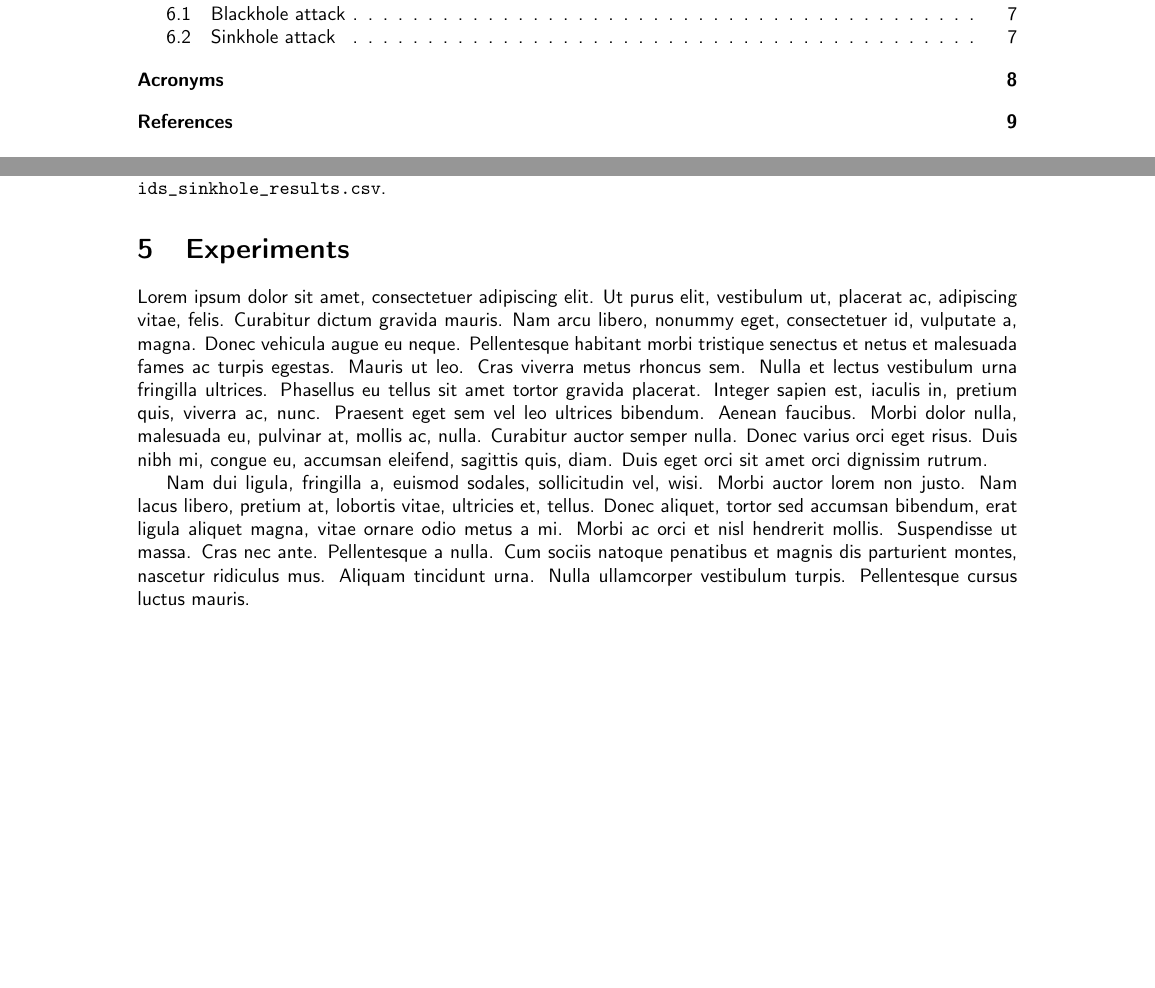
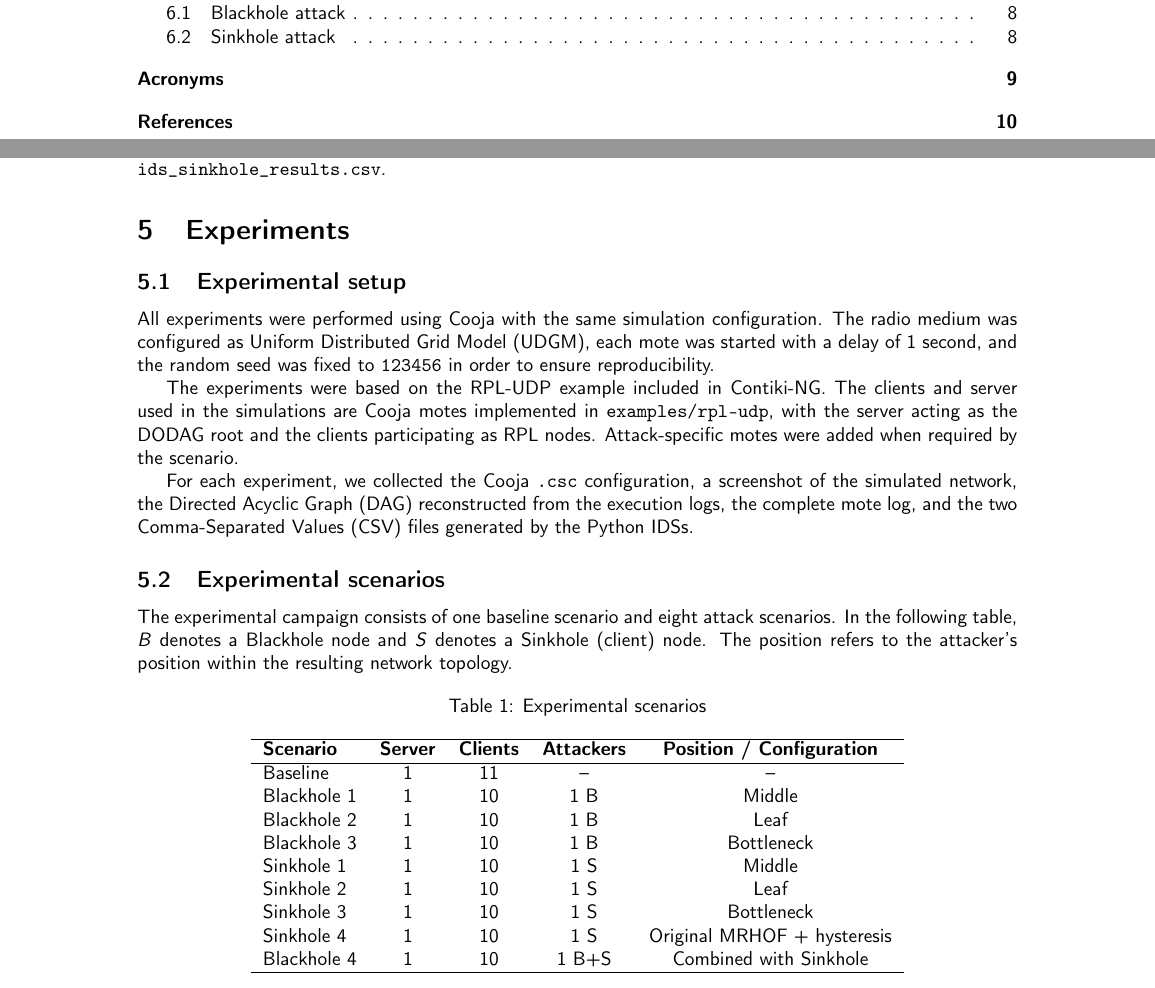
Before and after one commit to ProSecCorp/Part-2-IoT, a LaTeX document (Report source/main.tex, which reads Report source/acronyms.tex, Report source/experiments.tex): two parts of pages 2 and 8 of 10 before the commit and two parts of pages 2 and 8 of 11 after it, joined at a grey line, cut so that both start at the same text, the shorter picture padded with empty space. Compiled offline with pdfLaTeX.

Commit message:
Experiments - partial

```diff
--- a/Report source/acronyms.tex
+++ b/Report source/acronyms.tex
@@ -19,3 +19,5 @@
 \newacronym{wsl2}{WSL2}{Windows Subsystem for Linux 2}
 \newacronym{udp}{UDP}{User Datagram Protocol}
 \newacronym{ipv6}{IPv6}{Internet Protocol Version 6}
+\newacronym{udgm}{UDGM}{Uniform Distributed Grid Model}
+\newacronym{csv}{CSV}{Comma-Separated Values}
--- a/Report source/experiments.tex
+++ b/Report source/experiments.tex
@@ -1,2 +1,41 @@
 \section{Experiments}
-\lipsum[1-2]
+\label{sec:experiments}
+\subsection{Experimental setup}
+\label{subsec:experimental_setup}
+
+All experiments were performed using Cooja with the same simulation configuration.
+The radio medium was configured as \gls{udgm}, each mote was started with a delay of 1 second, and the random seed was fixed to \texttt{123456} in order to ensure reproducibility.
+
+The experiments were based on the \gls{rpl}-\gls{udp} example included in Contiki-NG.
+The clients and server used in the simulations are Cooja motes implemented in \texttt{examples/rpl-udp}, with the server acting as the \gls{dodag} root and the clients participating as \gls{rpl} nodes.
+Attack-specific motes were added when required by the scenario.
+
+For each experiment, we collected the Cooja \texttt{.csc} configuration, a screenshot of the simulated network, the \gls{dag} reconstructed from the execution logs, the complete mote log, and the two \gls{csv} files generated by the Python \glspl{ids}.
+
+\subsection{Experimental scenarios}
+\label{subsec:experimental_scenarios}
+
+The experimental campaign consists of one baseline scenario and eight attack scenarios. In the following table, \textit{B} denotes a Blackhole node and \textit{S} denotes a Sinkhole (client) node.
+The position refers to the attacker's position within the resulting network topology.
+
+\begin{table}[h]
+\centering
+\caption{Experimental scenarios}
+\label{tab:experimental_scenarios}
+\begin{tabular}{lcccc}
+\hline
+\textbf{Scenario} & \textbf{Server} & \textbf{Clients} &
+\textbf{Attackers} & \textbf{Position / Configuration} \\
+\hline
+Baseline & 1 & 11 & -- & -- \\
+Blackhole 1 & 1 & 10 & 1 B & Middle \\
+Blackhole 2 & 1 & 10 & 1 B & Leaf \\
+Blackhole 3 & 1 & 10 & 1 B & Bottleneck \\
+Sinkhole 1 & 1 & 10 & 1 S & Middle \\
+Sinkhole 2 & 1 & 10 & 1 S & Leaf \\
+Sinkhole 3 & 1 & 10 & 1 S & Bottleneck \\
+Sinkhole 4 & 1 & 10 & 1 S & Original MRHOF + hysteresis \\
+Blackhole 4 & 1 & 10 & 1 B+S & Combined with Sinkhole \\
+\hline
+\end{tabular}
+\end{table}
```
Also changed, not shown: Report.pdf.
